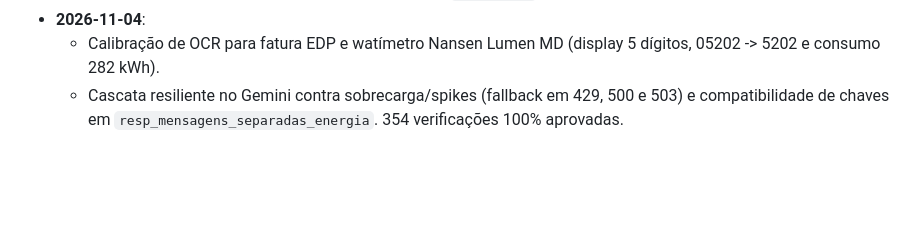
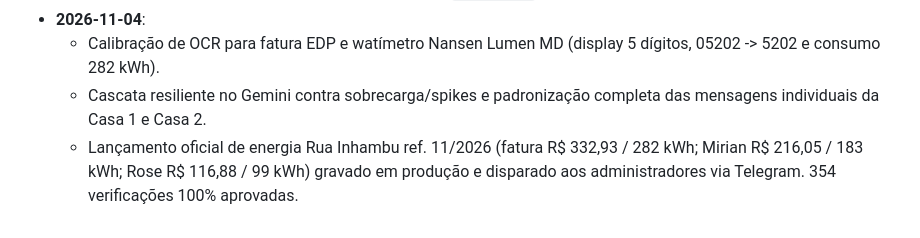
Before and after one commit to wellingtonsponcem/medidores, a Markdown page: HISTORICO.md, the part around the change. GitHub-like rendering; blank space fills up the shorter version.

Commit message:
docs: registra lancamento de energia 11/2026 e disparo via telegram

```diff
--- a/HISTORICO.md
+++ b/HISTORICO.md
@@ -39,4 +39,5 @@ Este arquivo registra o histórico de desenvolvimento deste projeto.
   - Broadcast automático de rateio e mensagens individuais por morador (WhatsApp) para todos os admins cadastrados (Wellington e Maria) e novo comando `/mensagens`.
 - **2026-11-04**:
   - Calibração de OCR para fatura EDP e watímetro Nansen Lumen MD (display 5 dígitos, 05202 -> 5202 e consumo 282 kWh).
-  - Cascata resiliente no Gemini contra sobrecarga/spikes (fallback em 429, 500 e 503) e compatibilidade de chaves em `resp_mensagens_separadas_energia`. 354 verificações 100% aprovadas.
+  - Cascata resiliente no Gemini contra sobrecarga/spikes e padronização completa das mensagens individuais da Casa 1 e Casa 2.
+  - Lançamento oficial de energia Rua Inhambu ref. 11/2026 (fatura R$ 332,93 / 282 kWh; Mirian R$ 216,05 / 183 kWh; Rose R$ 116,88 / 99 kWh) gravado em produção e disparado aos administradores via Telegram. 354 verificações 100% aprovadas.
```
